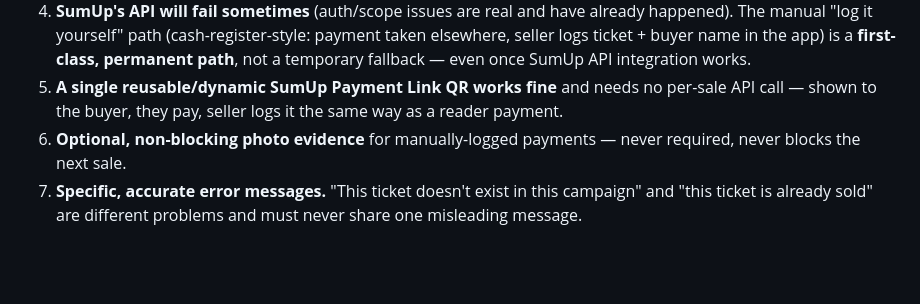
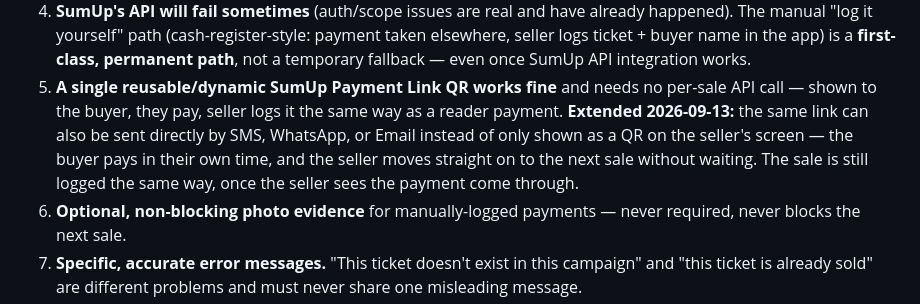
Before and after one commit to justin2908-sys/parish-campaigns, a Markdown page: docs/scope-v1.0.md, the part around the change. Drawn GitHub-style; blank space fills up the shorter version.

Commit message:
Extend reusable payment link to SMS/WhatsApp/Email, not just QR
Justin wants to hand off the payment link asynchronously so the buyer
can pay in their own time while the seller carries on, rather than
requiring an in-person QR scan every time.

Co-Authored-By: Claude Sonnet 5 <noreply@anthropic.com>

```diff
--- a/docs/scope-v1.0.md
+++ b/docs/scope-v1.0.md
@@ -41,7 +41,11 @@ preserve every one of these, not "improve" them away:
    API integration works.
 5. **A single reusable/dynamic SumUp Payment Link QR works fine** and needs no
    per-sale API call — shown to the buyer, they pay, seller logs it the same
-   way as a reader payment.
+   way as a reader payment. **Extended 2026-09-13:** the same link can also be
+   sent directly by SMS, WhatsApp, or Email instead of only shown as a QR on
+   the seller's screen — the buyer pays in their own time, and the seller
+   moves straight on to the next sale without waiting. The sale is still
+   logged the same way, once the seller sees the payment come through.
 6. **Optional, non-blocking photo evidence** for manually-logged payments —
    never required, never blocks the next sale.
 7. **Specific, accurate error messages.** "This ticket doesn't exist in this
```
